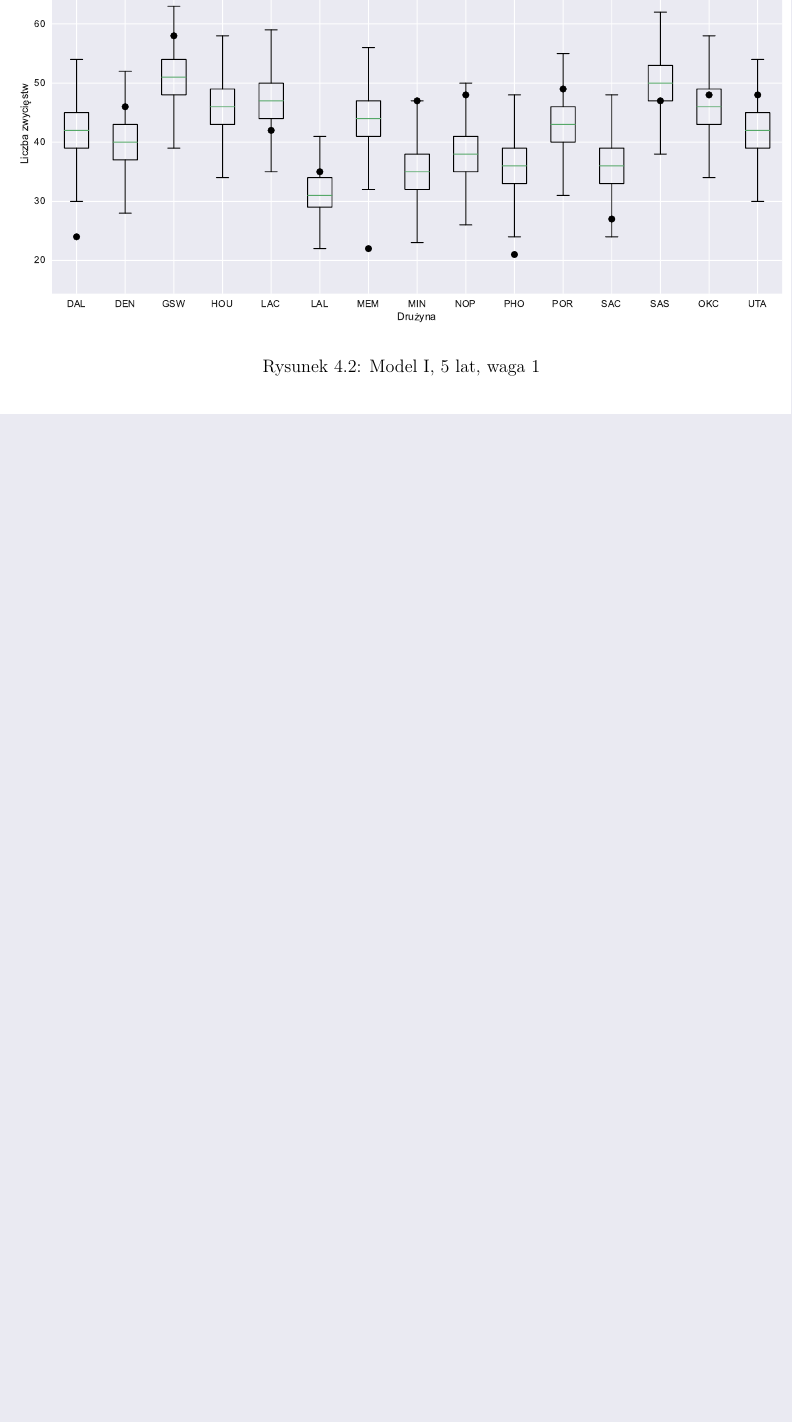
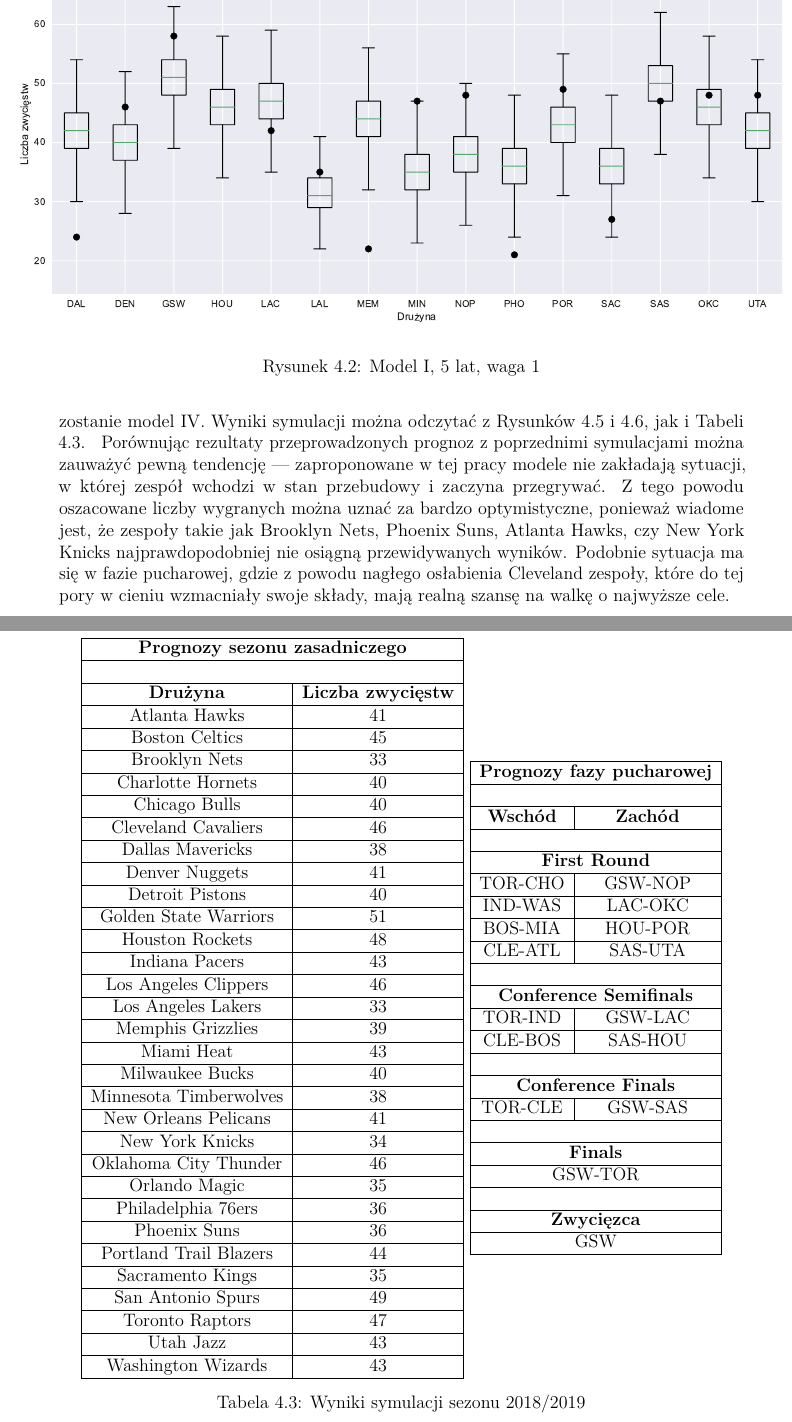
Before and after one commit to Misznik/NBA_Simulator, a LaTeX thesis (Praca/Praca_dyplomowa.tex): part of page 30 of 37 before the commit and two parts of pages 29 and 30 of 37 after it, the two joined at a grey line, cut so that both start at the same text, the shorter picture padded with empty space. The pictures show the PDF file Praca/Praca_dyplomowa.pdf that the author committed with the source.

Commit message:
simulation for 2018

```diff
--- a/Praca/Praca_dyplomowa.tex
+++ b/Praca/Praca_dyplomowa.tex
@@ -583,3 +540,11 @@
 	\centering
 	\begin{tabular}{ll}
 
+	\begin{tabular}{|c|c|c|}
+	\hline
+	\multicolumn{3}{|c|}{\textbf{Prognozy dla wybranego Modelu I}} \\\hline
+	\multicolumn{3}{|c|}{} \\\hline
+	\textbf{Model IV}& \textbf{Model V} &\textbf{Rzeczywistość}\\\hline
+
+	\multicolumn{3}{|c|}{} \\\hline
+	\multicolumn{3}{|c|}{\textbf{Eastern Conference First Round}} \\\hline
@@ -585,0 +555 @@
+	\multicolumn{3}{|c|}{} \\\hline
@@ -585,0 +562 @@
+	\multicolumn{3}{|c|}{} \\\hline
@@ -585,0 +567 @@
+	\multicolumn{3}{|c|}{} \\\hline
@@ -586,2 +572,20 @@
+	\multicolumn{3}{|c|}{} \\\hline
+
+	\multicolumn{3}{|c|}{\textbf{Eastern Conference Finals}} \\\hline
+	CLE-TOR&CLE-CHI &BOS-CLE\\\hline
+	\multicolumn{3}{|c|}{} \\\hline
+
+	\multicolumn{3}{|c|}{\textbf{Western Conference Finals}} \\\hline
+	GSW-SAS&GSW-SAS &HOU-GSW\\\hline
+	\multicolumn{3}{|c|}{} \\\hline
+
+	\multicolumn{3}{|c|}{\textbf{Finals}} \\\hline
+	GSW-TOR& GSW-TOR &GSW-CLE\\\hline
+	\multicolumn{3}{|c|}{} \\\hline
+
+	\multicolumn{3}{|c|}{\textbf{Zwycięzca}} \\\hline
+	GSW&  GSW&GSW\\\hline
+	\end{tabular}
+
 	\begin{tabular}{ |c|c|c|  }
 		\hline
@@ -682,0 +651 @@
+\subsection{Symulacja sezonu 2018/2019}
@@ -682,0 +667,48 @@
+\begin{table}[]
+	\centering
+	\begin{tabular}{ll}
+	\begin{tabular}{|c|c|}
+		\hline
+		\multicolumn{2}{|c|}{\textbf{Prognozy sezonu zasadniczego}} \\\hline
+		\multicolumn{2}{|c|}{} \\\hline
+		\textbf{Drużyna}      & \textbf{Liczba zwycięstw} \\ \hline
+		Atlanta Hawks & 41 \\ \hline
+		Boston Celtics & 45\\ \hline
+		Brooklyn Nets & 33 \\ \hline
+		Charlotte Hornets & 40 \\ \hline
+		Chicago Bulls & 40\\ \hline
+		Cleveland Cavaliers & 46\\ \hline
+		Dallas Mavericks & 38\\ \hline
+		Denver Nuggets & 41\\ \hline
+		Detroit Pistons & 40 \\ \hline
+		Golden State Warriors & 51\\ \hline
+		Houston Rockets & 48 \\\hline
+		Indiana Pacers & 43 \\\hline
+		Los Angeles Clippers & 46 \\ \hline
+		Los Angeles Lakers & 33\\ \hline
+		Memphis Grizzlies & 39 \\ \hline
+		Miami Heat & 43 \\\hline
+		Milwaukee Bucks & 40\\ \hline
+		Minnesota Timberwolves & 38 \\ \hline
+		New Orleans Pelicans & 41 \\ \hline
+		New York Knicks & 34 \\ \hline
+		Oklahoma City Thunder & 46\\ \hline
+		Orlando Magic & 35\\ \hline
+		Philadelphia 76ers & 36 \\ \hline
+		Phoenix Suns & 36 \\\hline
+		Portland Trail Blazers & 44\\ \hline
+		Sacramento Kings & 35 \\ \hline
+		San Antonio Spurs & 49 \\ \hline
+		Toronto Raptors & 47 \\ \hline
+		Utah Jazz & 43 \\\hline
+		Washington Wizards & 43\\ \hline
+	\end{tabular}
+
+	\begin{tabular}{|c|c|}
+		\hline
+		\multicolumn{2}{|c|}{\textbf{Prognozy fazy pucharowej}} \\\hline
+		\multicolumn{2}{|c|}{} \\\hline
+		\textbf{Wschód}& \textbf{Zachód}\\\hline
+
+		\multicolumn{2}{|c|}{} \\\hline
+		\multicolumn{2}{|c|}{\textbf{First Round}} \\\hline
@@ -683,2 +719,24 @@
+		\multicolumn{2}{|c|}{} \\\hline
+
+		\multicolumn{2}{|c|}{\textbf{Conference Semifinals}} \\\hline
+		TOR-IND&GSW-LAC \\\hline
+		CLE-BOS&SAS-HOU \\\hline
+		\multicolumn{2}{|c|}{} \\\hline
+
+		\multicolumn{2}{|c|}{\textbf{Conference Finals}} \\\hline
+		TOR-CLE&GSW-SAS \\\hline
+		\multicolumn{2}{|c|}{} \\\hline
+
+		\multicolumn{2}{|c|}{\textbf{Finals}} \\\hline
+		\multicolumn{2}{|c|}{GSW-TOR} \\\hline
+		\multicolumn{2}{|c|}{} \\\hline
+
+		\multicolumn{2}{|c|}{\textbf{Zwycięzca}} \\\hline
+		\multicolumn{2}{|c|}{GSW} \\\hline
+	\end{tabular}
+\end{tabular}
+	\caption{Wyniki symulacji sezonu 2018/2019}\label{tabela_symulacja_2018}
+\end{table}
+Porównując rezultaty przeprowadzonych prognoz z poprzednimi symulacjami można zauważyć pewną tendencję --- zaproponowane w tej pracy modele nie zakładają sytuacji, w której zespół wchodzi w stan przebudowy i zaczyna przegrywać. Z tego powodu oszacowane liczby wygranych można uznać za bardzo optymistyczne, ponieważ wiadome jest, że zespoły takie jak Brooklyn Nets, Phoenix Suns, Atlanta Hawks, czy New York Knicks najprawdopodobniej nie osiągną przewidywanych wyników. Podobnie sytuacja ma się w fazie pucharowej, gdzie z powodu nagłego osłabienia Cleveland zespoły, które do tej pory w cieniu wzmacniały swoje składy, mają realną szansę na walkę o najwyższe cele.
 
 \chapter{Wnioski}
```
Also changed, not shown: Praca/Praca_dyplomowa.pdf, grafika/m1_dla18_5lat_waga1_box_wschod.pdf (added), grafika/m1_dla18_5lat_waga1_box_zachod.pdf (added), Praca/Praca_dyplomowa.tex (156 more changed lines), 8 other files.
